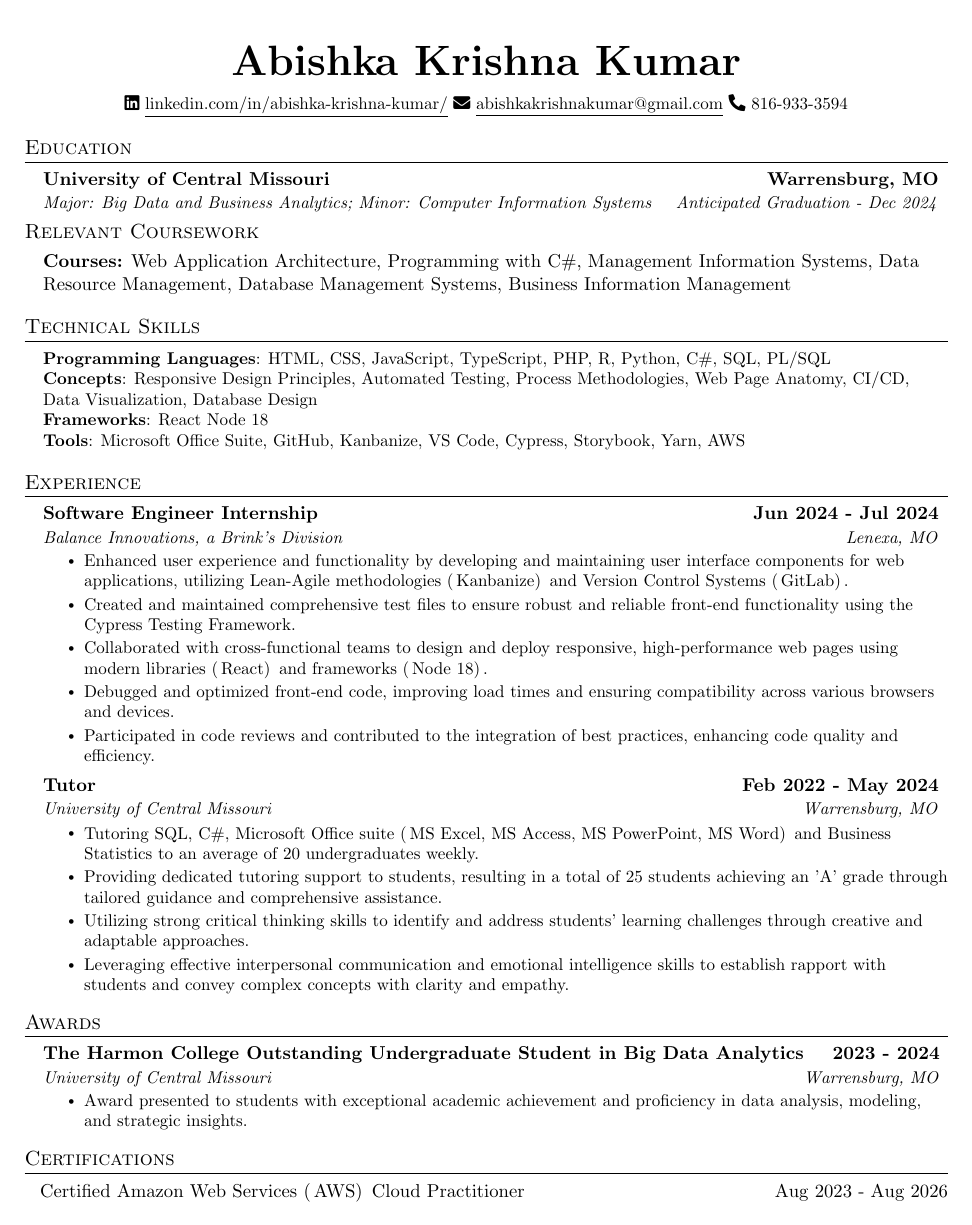
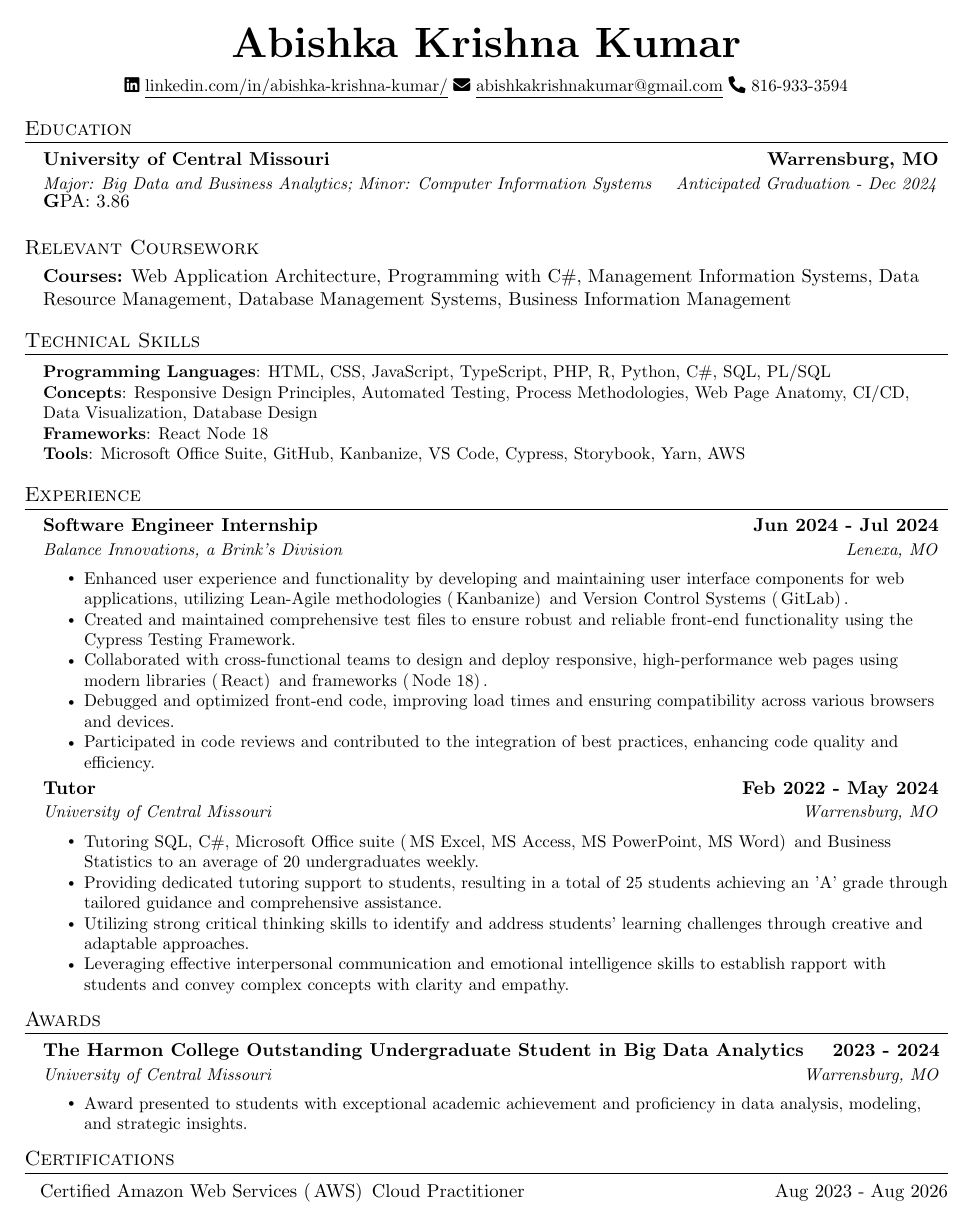
Before and after one commit to AbishkaKK/resume, a LaTeX CV (Resume.tex): the whole page. Compiled offline with pdfLaTeX.

Commit message:
adding GPA

```diff
--- a/Resume.tex
+++ b/Resume.tex
@@ -67,7 +67,7 @@
     \begin{tabular*}{0.97\textwidth}[t]{l@{\extracolsep{\fill}}r}
       \textbf{#1} & #2 \\
       \textit{\small#3} & \textit{\small #4} \\
-    \end{tabular*}\vspace{-7pt}
+    \end{tabular*}\vspace{-2pt}
 }
 
 \newcommand{\resumeSubSubheading}[2]{
@@ -126,7 +126,7 @@
 \resumeSubheading
 {University of Central Missouri}{\bfseries Warrensburg, MO}
 {Major: Big Data and Business Analytics; Minor: Computer Information Systems}{Anticipated Graduation - Dec 2024}
-\vspace{-10pt}
+{\textbf GPA: 3.86}
 
 \subsection{Relevant Coursework}
 \textbf{Courses:} Web Application Architecture, Programming with C\#, Management Information Systems, Data Resource Management, Database Management Systems, Business Information Management
```
Also changed, not shown: Resume.pdf, 1 other file.
